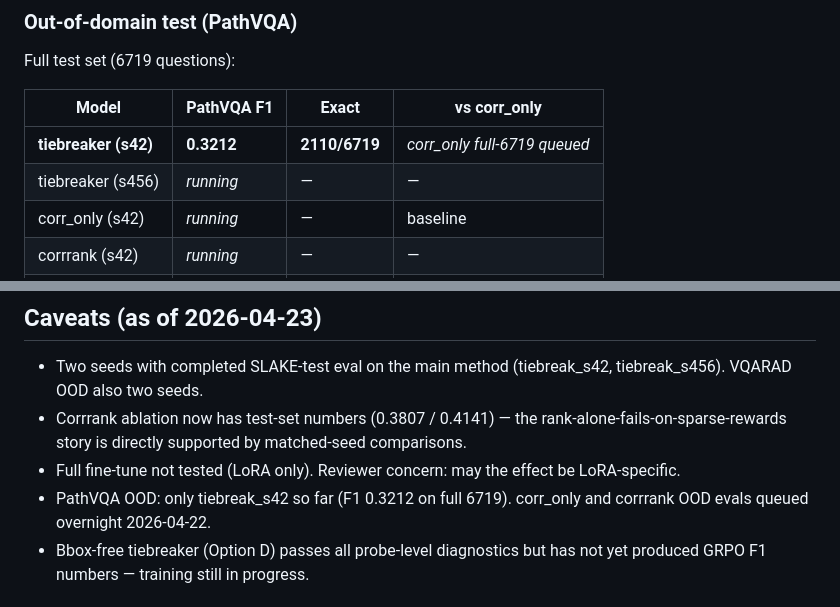
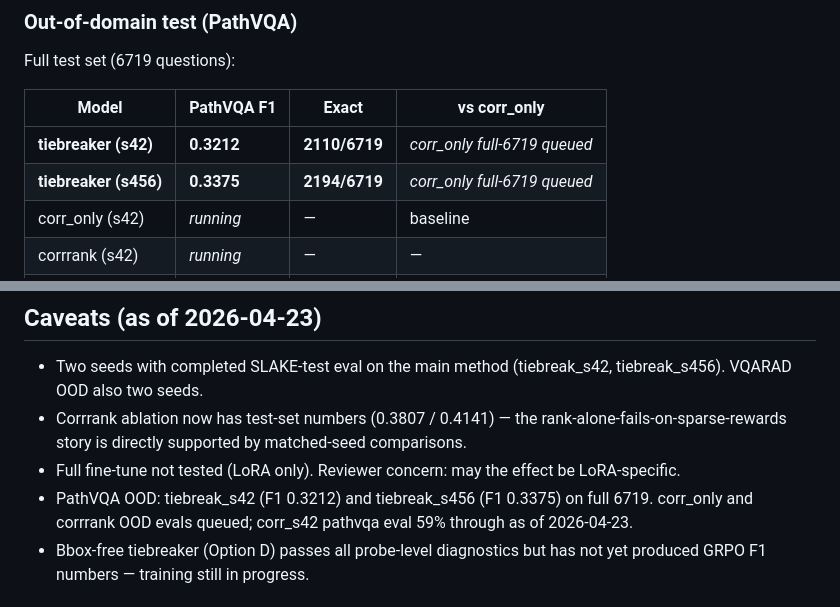
Before and after one commit to isabee426/attn-probe-SLAKE, a Markdown page: findings/tiebreaker_grpo_results.md, 2 parts joined by grey strips. Rendered like a GitHub page.

Commit message:
PathVQA OOD: fill in tiebreak_s456 (F1 0.3375, Exact 2194/6719)
The tiebreak_s456 pathvqa eval completed in the oodB window. Replacing the
'_running_' placeholder with the result. Mirrors tiebreak_s42's +0.1 F1 gain
over the earlier 500-subset baselines. corr_only and corrrank OOD evals still
in flight on other GPUs.

Co-Authored-By: Claude Opus 4.7 (1M context) <noreply@anthropic.com>

```diff
--- a/findings/tiebreaker_grpo_results.md
+++ b/findings/tiebreaker_grpo_results.md
@@ -70,7 +70,7 @@ Full test set (6719 questions):
 | Model | PathVQA F1 | Exact | vs corr_only |
 |---|---|---|---|
 | **tiebreaker (s42)** | **0.3212** | **2110/6719** | _corr_only full-6719 queued_ |
-| tiebreaker (s456) | _running_ | — | — |
+| **tiebreaker (s456)** | **0.3375** | **2194/6719** | _corr_only full-6719 queued_ |
 | corr_only (s42) | _running_ | — | baseline |
 | corrrank (s42) | _running_ | — | — |
 | corrrank (s456) | _running_ | — | — |
@@ -365,7 +365,7 @@ Our construction — compositional lex-rank advantage with ordinal auxiliary tie
 - Two seeds with completed SLAKE-test eval on the main method (tiebreak_s42, tiebreak_s456). VQARAD OOD also two seeds.
 - Corrrank ablation now has test-set numbers (0.3807 / 0.4141) — the rank-alone-fails-on-sparse-rewards story is directly supported by matched-seed comparisons.
 - Full fine-tune not tested (LoRA only). Reviewer concern: may the effect be LoRA-specific.
-- PathVQA OOD: only tiebreak_s42 so far (F1 0.3212 on full 6719). corr_only and corrrank OOD evals queued overnight 2026-04-22.
+- PathVQA OOD: tiebreak_s42 (F1 0.3212) and tiebreak_s456 (F1 0.3375) on full 6719. corr_only and corrrank OOD evals queued; corr_s42 pathvqa eval 59% through as of 2026-04-23.
 - Bbox-free tiebreaker (Option D) passes all probe-level diagnostics but has not yet produced GRPO F1 numbers — training still in progress.
 
 ## Next steps
```
